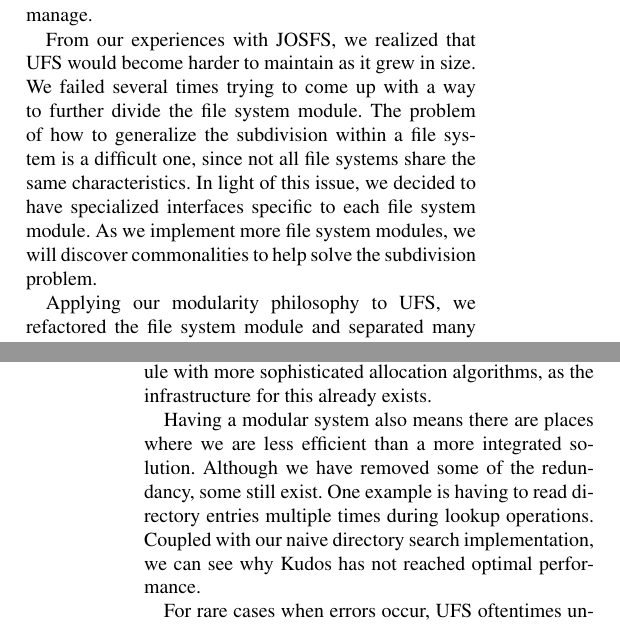
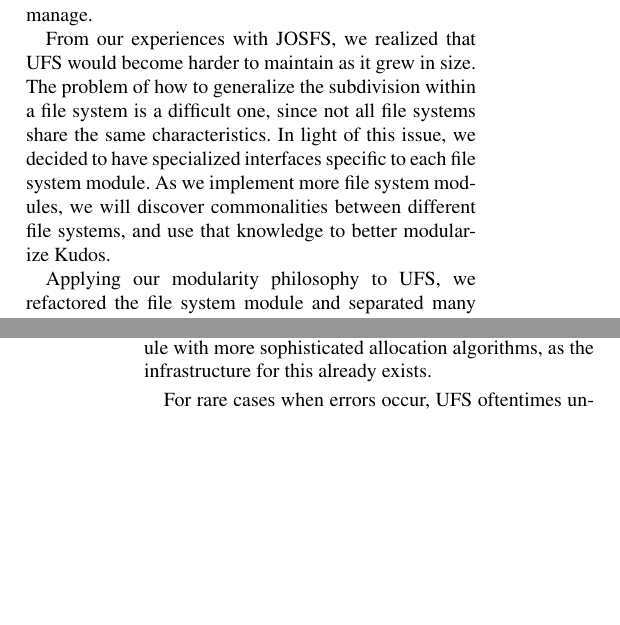
Before and after one commit to ucla-readable/fstitch-doc, a LaTeX paper (osdi/paper.tex, which reads osdi/ufs.tex): two parts of the columns of pages 6 and 8 of 14, joined at a grey line, cut so that both start at the same text, the shorter picture padded with empty space. Compiled offline with pdfLaTeX.

Commit message:
r2412: FIXMEs be gone!

```diff
--- a/osdi/ufs.tex
+++ b/osdi/ufs.tex
@@ -93,17 +93,14 @@
 for particular parts of UFS. In addition, the large amount of code for one
 \module\ made it more difficult to manage.
 
-% FIXME: Christina didn't like this paragraph
 From our experiences with JOSFS, we realized that UFS would become harder to
-maintain as it grew in size. We failed several times trying to come up with a
-way to further divide the file system module. The problem of how to generalize
-the subdivision within a file system is a difficult one, since not all file
-systems share the same characteristics. In light of this issue, we decided to
-have specialized interfaces specific to each file system \module. As we
-implement more file system \modules, we will discover commonalities to help
-solve the subdivision problem.
+maintain as it grew in size. The problem of how to generalize the subdivision
+within a file system is a difficult one, since not all file systems share the
+same characteristics. In light of this issue, we decided to have specialized
+interfaces specific to each file system \module. As we implement more file
+system \modules, we will discover commonalities between different file systems,
+and use that knowledge to better modularize \Kudos.
 
-% FIXME: Christina doesn't like "refactored"
 Applying our modularity philosophy to UFS, we refactored the file system
 \module\ and separated many parts into sub-\modules\ internal to UFS, as shown
 in Figure~\ref{fig:ufsmodules}. Within the UFS \module, the \emph{base} module
@@ -247,14 +244,6 @@
 hope to improve our UFS \module\ with more sophisticated allocation
 algorithms, as the infrastructure for this already exists.
 
-% FIXME: we don't have to read direntries multiple times anymore
-Having a modular system also means there are places where we are less
-efficient than a more integrated solution. Although we have removed some
-of the redundancy, some still exist. One example is having to read directory
-entries multiple times during lookup operations. Coupled with our naive
-directory search implementation, we can see why \Kudos\ has not reached
-optimal performance.
-
 For rare cases when errors occur, UFS oftentimes undoes the operation by
 creating \chdescs\ that reverse the original operation. We hope future
 versions of \Kudos\ will be able to automatically detect this sort of
```
Also changed, not shown: osdi/ufs.tex (20 more changed lines).
